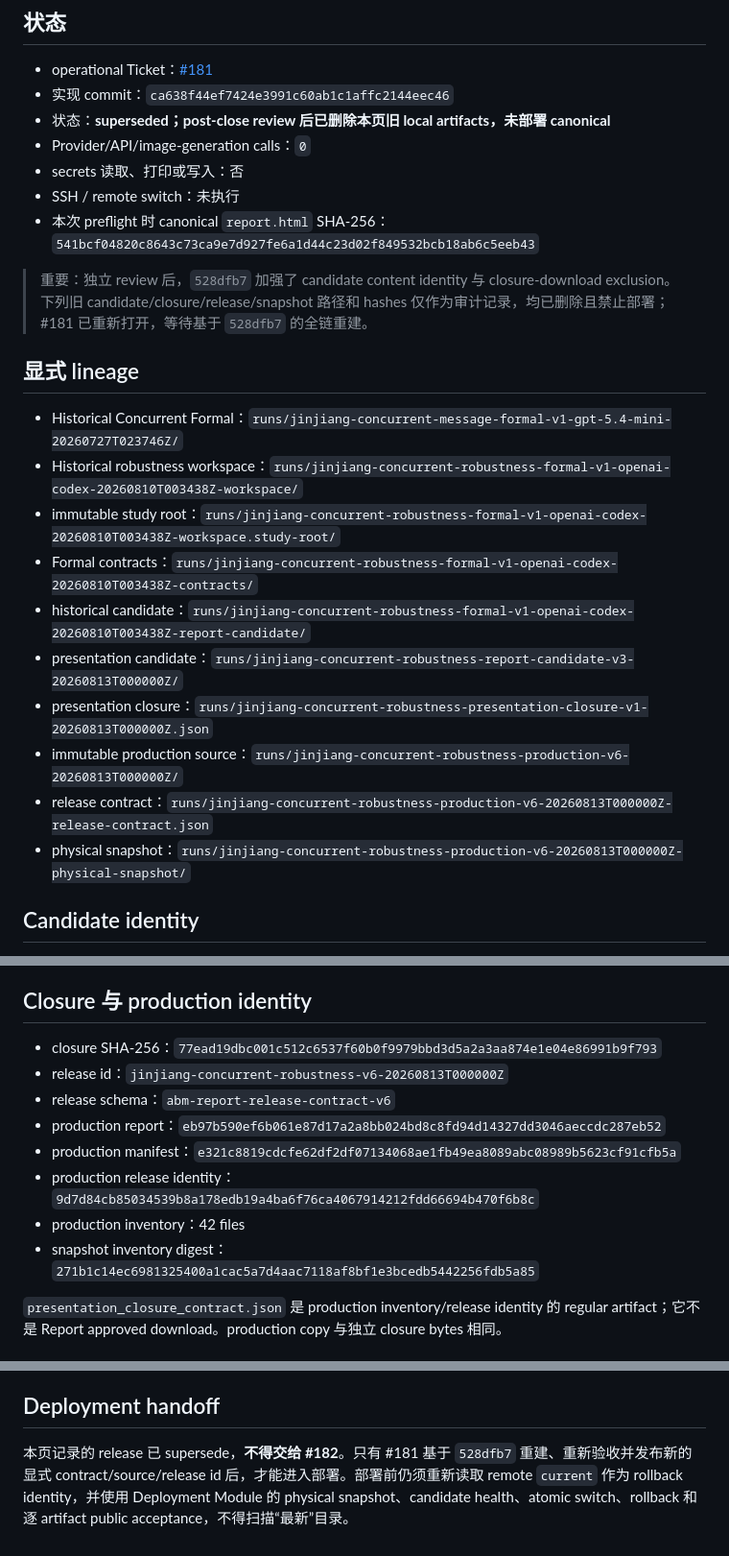
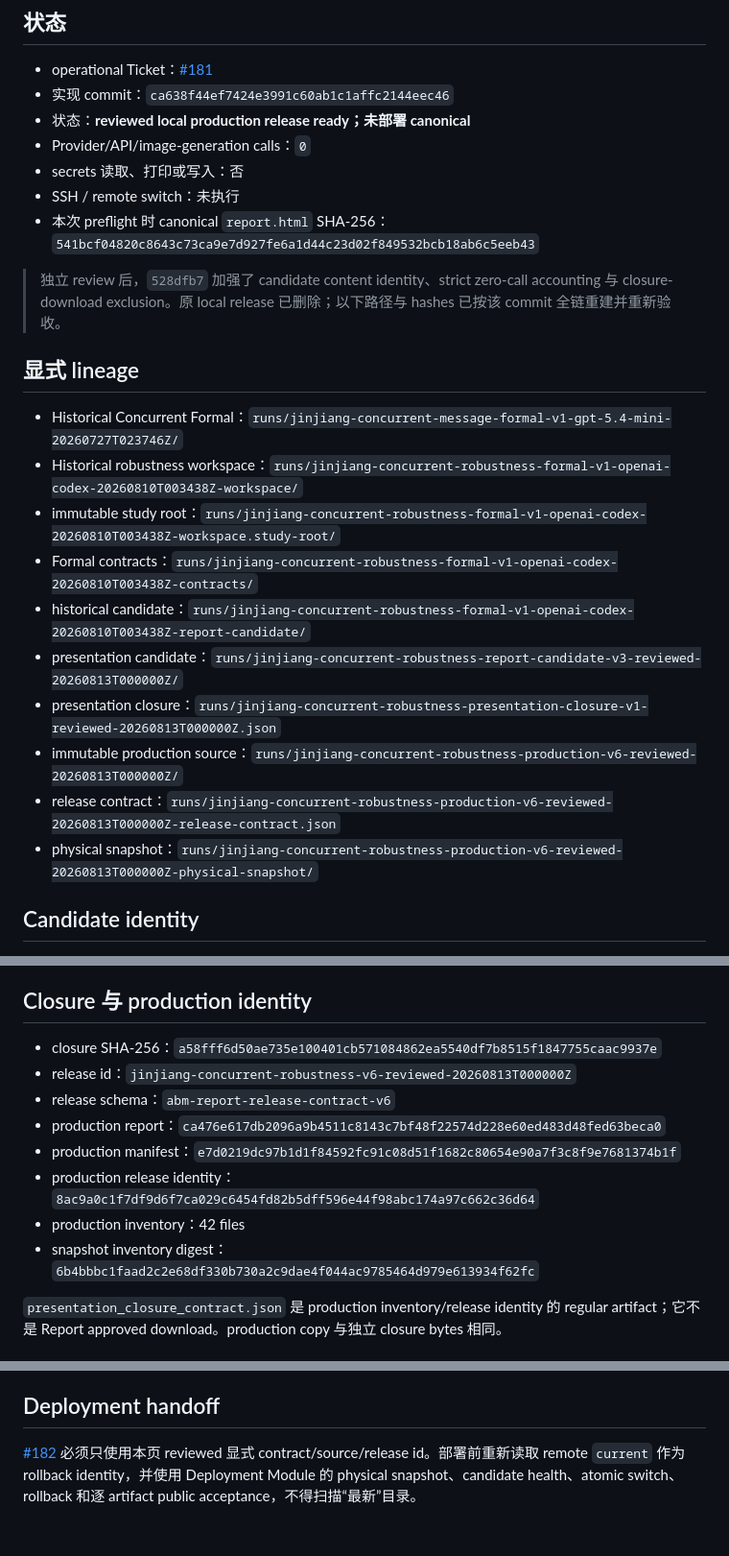
Before and after one commit to liu-qingyuan/llm-abm-marketing-sim, a Markdown page: docs/references/jinjiang-concurrent-robustness-v6-local-release-20260813.md, 3 parts joined by grey strips. Shown at 96% size. Rendered like a GitHub page.

Commit message:
docs: record reviewed v6 local release (#181)

```diff
--- a/docs/references/jinjiang-concurrent-robustness-v6-local-release-20260813.md
+++ b/docs/references/jinjiang-concurrent-robustness-v6-local-release-20260813.md
@@ -4,13 +4,13 @@
 
 - operational Ticket：[#181](https://github.com/liu-qingyuan/llm-abm-marketing-sim/issues/181)
 - 实现 commit：`ca638f44ef7424e3991c60ab1c1affc2144eec46`
-- 状态：**superseded；post-close review 后已删除本页旧 local artifacts，未部署 canonical**
+- 状态：**reviewed local production release ready；未部署 canonical**
 - Provider/API/image-generation calls：`0`
 - secrets 读取、打印或写入：否
 - SSH / remote switch：未执行
 - 本次 preflight 时 canonical `report.html` SHA-256：`541bcf04820c8643c73ca9e7d927fe6a1d44c23d02f849532bcb18ab6c5eeb43`
 
-> 重要：独立 review 后，`528dfb7` 加强了 candidate content identity 与 closure-download exclusion。下列旧 candidate/closure/release/snapshot 路径和 hashes 仅作为审计记录，均已删除且禁止部署；#181 已重新打开，等待基于 `528dfb7` 的全链重建。
+> 独立 review 后，`528dfb7` 加强了 candidate content identity、strict zero-call accounting 与 closure-download exclusion。原 local release 已删除；以下路径与 hashes 已按该 commit 全链重建并重新验收。
 
 ## 显式 lineage
 
@@ -19,11 +19,11 @@
 - immutable study root：`runs/jinjiang-concurrent-robustness-formal-v1-openai-codex-20260810T003438Z-workspace.study-root/`
 - Formal contracts：`runs/jinjiang-concurrent-robustness-formal-v1-openai-codex-20260810T003438Z-contracts/`
 - historical candidate：`runs/jinjiang-concurrent-robustness-formal-v1-openai-codex-20260810T003438Z-report-candidate/`
-- presentation candidate：`runs/jinjiang-concurrent-robustness-report-candidate-v3-20260813T000000Z/`
-- presentation closure：`runs/jinjiang-concurrent-robustness-presentation-closure-v1-20260813T000000Z.json`
-- immutable production source：`runs/jinjiang-concurrent-robustness-production-v6-20260813T000000Z/`
-- release contract：`runs/jinjiang-concurrent-robustness-production-v6-20260813T000000Z-release-contract.json`
-- physical snapshot：`runs/jinjiang-concurrent-robustness-production-v6-20260813T000000Z-physical-snapshot/`
+- presentation candidate：`runs/jinjiang-concurrent-robustness-report-candidate-v3-reviewed-20260813T000000Z/`
+- presentation closure：`runs/jinjiang-concurrent-robustness-presentation-closure-v1-reviewed-20260813T000000Z.json`
+- immutable production source：`runs/jinjiang-concurrent-robustness-production-v6-reviewed-20260813T000000Z/`
+- release contract：`runs/jinjiang-concurrent-robustness-production-v6-reviewed-20260813T000000Z-release-contract.json`
+- physical snapshot：`runs/jinjiang-concurrent-robustness-production-v6-reviewed-20260813T000000Z-physical-snapshot/`
 
 ## Candidate identity
 
@@ -38,14 +38,14 @@
 
 ## Closure 与 production identity
 
-- closure SHA-256：`77ead19dbc001c512c6537f60b0f9979bbd3d5a2a3aa874e1e04e86991b9f793`
-- release id：`jinjiang-concurrent-robustness-v6-20260813T000000Z`
+- closure SHA-256：`a58fff6d50ae735e100401cb571084862ea5540df7b8515f1847755caac9937e`
+- release id：`jinjiang-concurrent-robustness-v6-reviewed-20260813T000000Z`
 - release schema：`abm-report-release-contract-v6`
-- production report：`eb97b590ef6b061e87d17a2a8bb024bd8c8fd94d14327dd3046aeccdc287eb52`
-- production manifest：`e321c8819cdcfe62df2df07134068ae1fb49ea8089abc08989b5623cf91cfb5a`
-- production release identity：`9d7d84cb85034539b8a178edb19a4ba6f76ca4067914212fdd66694b470f6b8c`
+- production report：`ca476e617db2096a9b4511c8143c7bf48f22574d228e60ed483d48fed63beca0`
+- production manifest：`e7d0219dc97b1d1f84592fc91c08d51f1682c80654e90a7f3c8f9e7681374b1f`
+- production release identity：`8ac9a0c1f7df9d6f7ca029c6454fd82b5dff596e44f98abc174a97c662c36d64`
 - production inventory：42 files
-- snapshot inventory digest：`271b1c14ec6981325400a1cac5a7d4aac7118af8bf1e3bcedb5442256fdb5a85`
+- snapshot inventory digest：`6b4bbbc1faad2c2e68df330b730a2c9dae4f044ac9785464d979e613934f62fc`
 
 `presentation_closure_contract.json` 是 production inventory/release identity 的 regular artifact；它不是 Report approved download。production copy 与独立 closure bytes 相同。
 
@@ -65,4 +65,4 @@
 
 ## Deployment handoff
 
-本页记录的 release 已 supersede，**不得交给 #182**。只有 #181 基于 `528dfb7` 重建、重新验收并发布新的显式 contract/source/release id 后，才能进入部署。部署前仍须重新读取 remote `current` 作为 rollback identity，并使用 Deployment Module 的 physical snapshot、candidate health、atomic switch、rollback 和逐 artifact public acceptance，不得扫描“最新”目录。
+[#182](https://github.com/liu-qingyuan/llm-abm-marketing-sim/issues/182) 必须只使用本页 reviewed 显式 contract/source/release id。部署前重新读取 remote `current` 作为 rollback identity，并使用 Deployment Module 的 physical snapshot、candidate health、atomic switch、rollback 和逐 artifact public acceptance，不得扫描“最新”目录。
```
